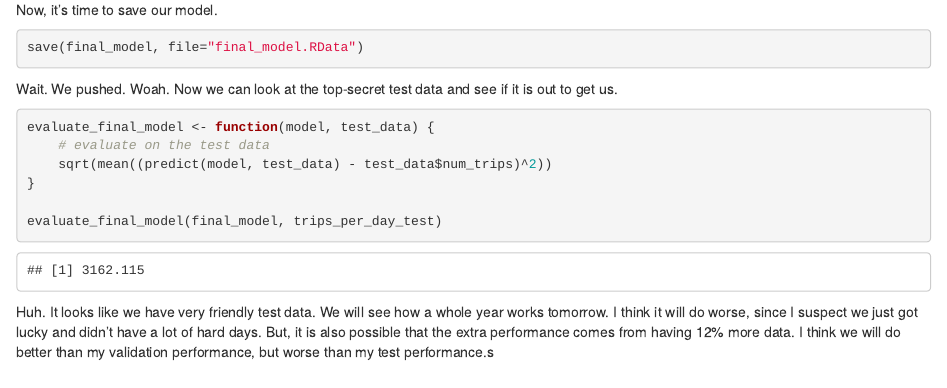
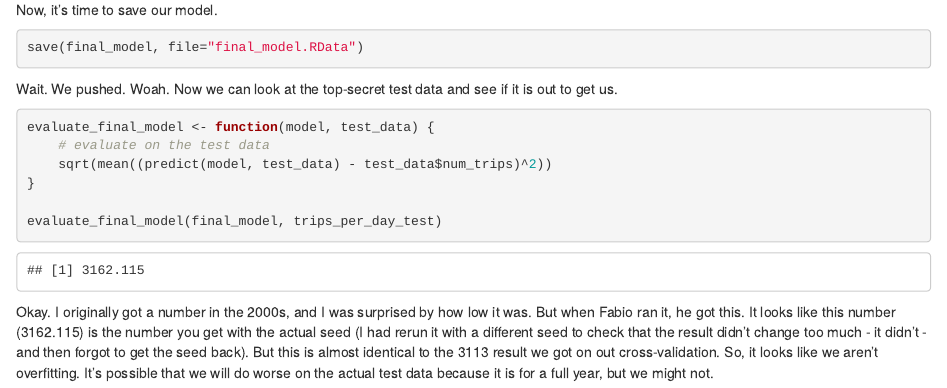
Before and after one commit to msr-ds3/coursework, an R Markdown document (week3/predict_citibike.Rmd): the page in a window 1100 px wide, from 17030 px down. The pictures show the output file week3/predict_citibike.html that the author committed with the source, opened offline.

Commit message:
I made a mistake in the test data. Now it's fixed and my model does worse (but not badly).

````diff
--- a/week3/predict_citibike.Rmd
+++ b/week3/predict_citibike.Rmd
@@ -455,4 +455,4 @@ evaluate_final_model <- function(model, test_data) {
 
 evaluate_final_model(final_model, trips_per_day_test)
 ```
-Huh. It looks like we have very friendly test data. We will see how a whole year works tomorrow. I think it will do worse, since I suspect we just got lucky and didn't have a lot of hard days. But, it is also possible that the extra performance comes from having 12% more data. I think we will do better than my validation performance, but worse than my test performance.s
+Okay. I originally got a number in the 2000s, and I was surprised by how low it was. But when Fabio ran it, he got this. It looks like this number (3162.115) is the number you get with the actual seed (I had rerun it with a different seed to check that the result didn't change too much - it didn't - and then forgot to get the seed back). But this is almost identical to the 3113 result we got on out cross-validation. So, it looks like we aren't overfitting. It's possible that we will do worse on the actual test data because it is for a full year, but we might not.
````
Also changed, not shown: week3/predict_citibike.html.
